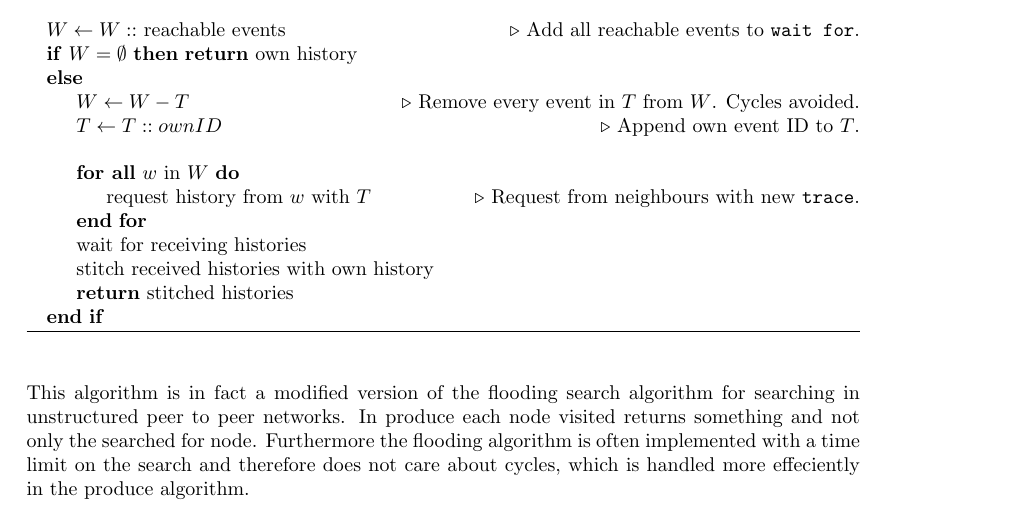
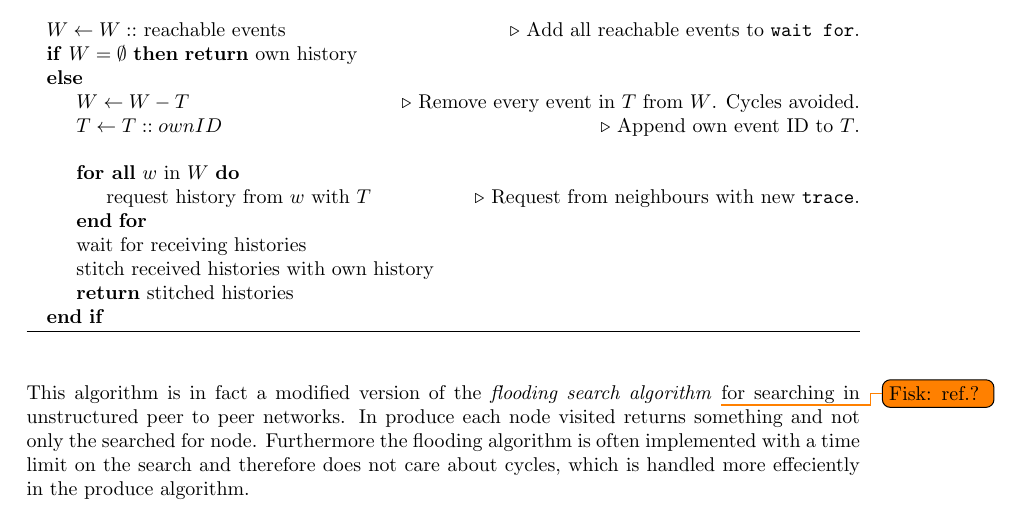
Before and after one commit to mikaellindemann/Distributed-Consensus, a LaTeX document (doc/texv2/DistributedConsensus.tex, which reads doc/texv2/4connect/connectinghistories.tex): part of page 23 of 46, cut so that both start at the same text. Compiled offline with pdfLaTeX.

Commit message:
Added TODO.

```diff
--- a/doc/texv2/4connect/connectinghistories.tex
+++ b/doc/texv2/4connect/connectinghistories.tex
@@ -172,7 +172,7 @@
 	\label{alg:fetch}
 	\end{algorithm}
 
-	\newpar This algorithm is in fact a modified version of the flooding search algorithm for searching in unstructured peer to peer networks. In produce each node visited returns something and not only the searched for node. Furthermore the flooding algorithm is often implemented with a time limit on the search and therefore does not care about cycles, which is handled more effeciently in the produce algorithm.
+	\newpar This algorithm is in fact a modified version of the \textit{flooding search algorithm} \todo{Fisk: ref.?} for searching in unstructured peer to peer networks. In produce each node visited returns something and not only the searched for node. Furthermore the flooding algorithm is often implemented with a time limit on the search and therefore does not care about cycles, which is handled more effeciently in the produce algorithm.
 
 	\begin{figure}[H]
 		\centering
```
